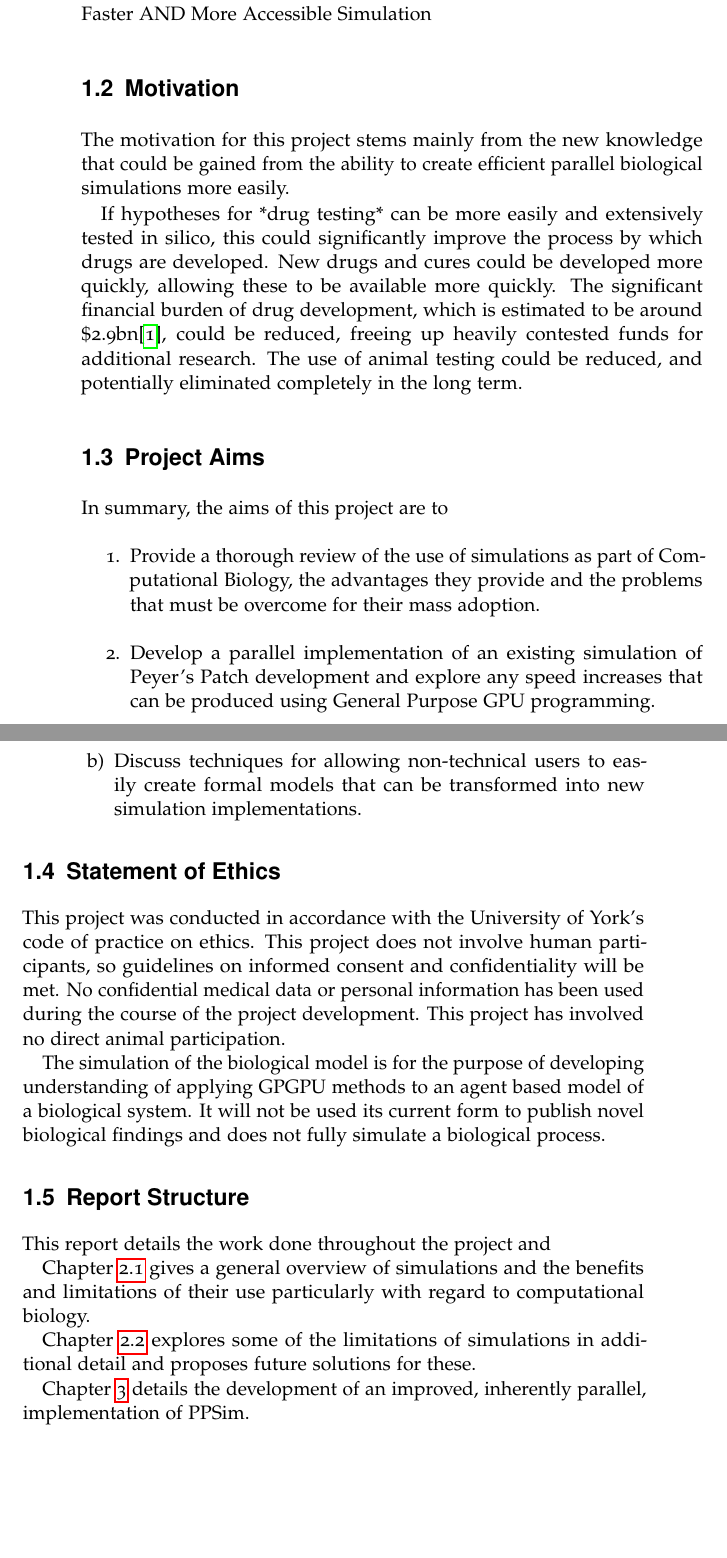
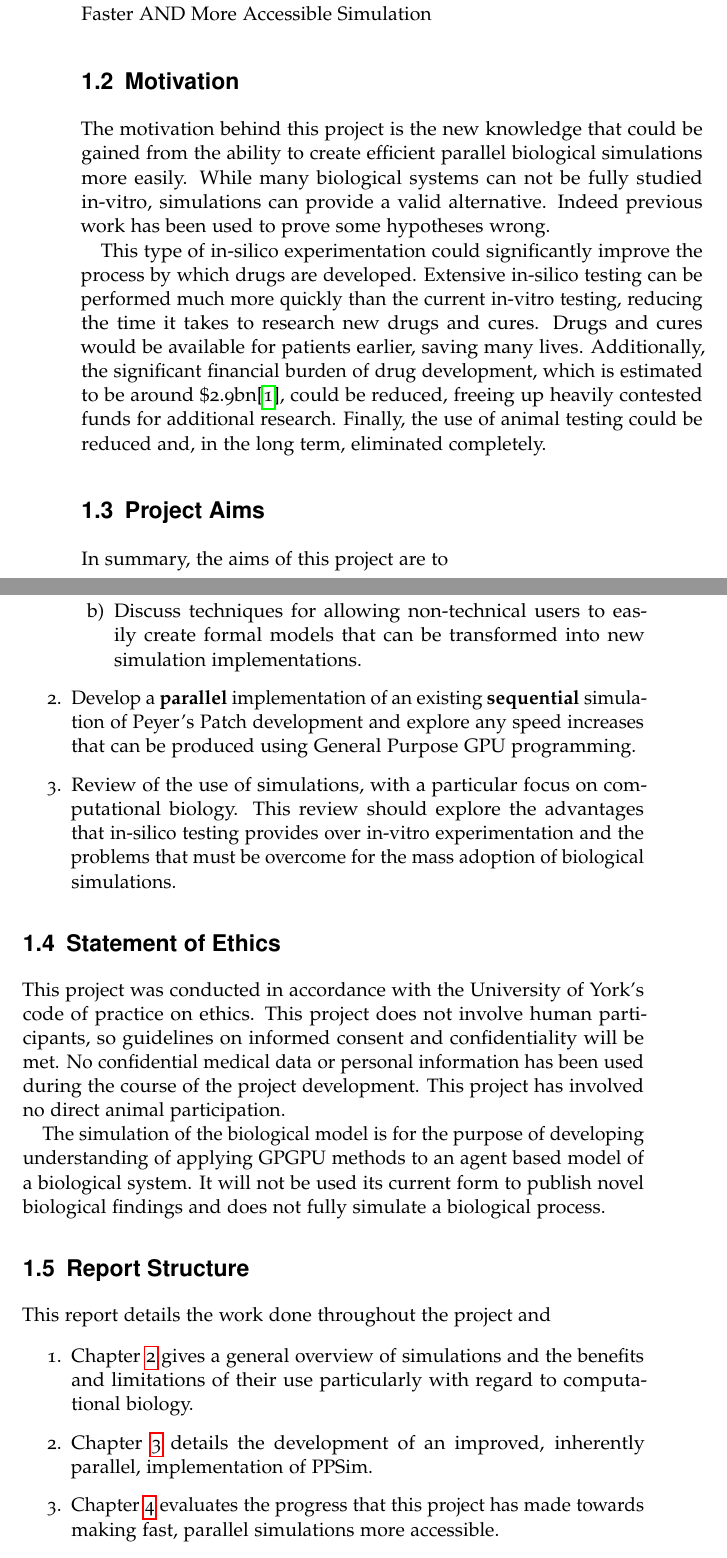
Before and after one commit to Oliver-Binns/PRIY, a LaTeX thesis (Report/Report.tex): two parts of pages 12 and 13 of 29 before the commit and two parts of pages 12 and 13 of 28 after it, joined at a grey line, cut so that both start at the same text, the shorter picture padded with empty space. The pictures show the PDF file Report/Report.pdf that the author committed with the source.

Commit message:
Improved on Chapter 1 - Introduction as per feedback from Fiona

```diff
--- a/Report/Report.tex
+++ b/Report/Report.tex
@@ -20,11 +19,12 @@ Agent-based modelling has been previously used to implement this type of simulat
+Agent-based modelling has been previously used to implement this type of simulation, showing how the behaviour of a number of individual agents can contribute to the system as a whole.
 
 As advancements in computing tend towards parallelism and distributed systems, these increasingly elaborate simulations must take full advantage of this change in order to be computed in a reasonable time period.
 Creating programs and simulations that make efficient use of this parallelism can be technically challenging. In particular it requires implementing an optimal distribution of tasks over the system and ensuring the integrity of any memory that is shared across multiple threads.
 Some significant problems, including a substantial computer science skills shortage, are slowing down the rate of progress in this area.
 
-In this project,
-the FLAME GPU framework will be used to help mitigate some of the difficulties with implementing parallel programs in order to build on an existing sequential Java MASON simulation.
-I will also propose model-driven engineering (MDE) as a potential short-term solution to the skills shortage, exploring some of the current MDE technologies for creating simulations and proposing further advancements to these tools for the future.
+In this project
+the FLAME GPU framework is used to help mitigate some of the difficulties with implementing parallel programs, in order to build on an existing sequential Java MASON simulation.
+I also propose model-driven engineering (MDE) as a potential short-term solution to the skills shortage, exploring some of the current MDE technologies for creating simulations and proposing further advancements to these tools for the future.
 }
 
 \acknowledgements{I would like to my supervisors, Fiona Polack and Kieran Alden, for their support and guidance throughout this project. I would also like to thank the FLAME GPU development team at the University of Sheffield for their help in utilising the latest and pre-released features of this framework.}
@@ -52,25 +55,31 @@ Faster AND More Accessible Simulation
 \section{Motivation}
 %What can be gained from better modelling.. particularly biology..?
 %Presentation- see justification slides!
-The motivation for this project stems mainly from the new knowledge that could be gained from the ability to create efficient parallel biological simulations more easily.
+The motivation behind this project is the new knowledge that could be gained from the ability to create efficient parallel biological simulations more easily.
+While many biological systems can not be fully studied in-vitro, simulations can provide a valid alternative.
+%rephrase this--->
+Indeed previous work has been used to prove some hypotheses wrong.
+%do we need citations/examples here if we are going to discuss this in more detail later on?
+%is it ok to reference a later chapter?
 
-If hypotheses for *drug testing* can be more easily and extensively tested in silico, this could significantly improve the process by which drugs are developed.
-New drugs and cures could be developed more quickly, allowing these to be available more quickly.
-The significant financial burden of drug development, which is estimated to be around \$2.9bn\cite{drug_cost}, could be reduced, freeing up heavily contested funds for additional research.
-The use of animal testing could be reduced, and potentially eliminated completely in the long term.
-
-%outside of drug testing, new understanding can..?
+%outside of biological exploration, new understanding can..?
+This type of in-silico experimentation could significantly improve the process by which drugs are developed.
+Extensive in-silico testing can be performed much more quickly than the current in-vitro testing, reducing the time it takes to research new drugs and cures.
+Drugs and cures would be available for patients earlier, saving many lives.
+Additionally, the significant financial burden of drug development, which is estimated to be around \$2.9bn\cite{drug_cost}, could be reduced, freeing up heavily contested funds for additional research.
+Finally, the use of animal testing could be reduced and, in the long term, eliminated completely.
 
 \section{Project Aims}
 In summary, the aims of this project are to
 \begin{enumerate}
-	\item Provide a thorough review of the use of simulations as part of Computational Biology, the advantages they provide and the problems that must be overcome for their mass adoption.
-	\item Develop a parallel implementation of an existing simulation of Peyer's Patch development and explore any speed increases that can be produced using General Purpose GPU programming.
 	\item Establish a firm grounding for the future development of new tools to allow fast, parallel simulations of biological systems to be easily created by non-technical users.
 	\begin{enumerate}
 		\item Explore the findings of the new implementation and discuss how these can be generalised to new simulations.
 		\item Discuss techniques for allowing non-technical users to easily create formal models that can be transformed into new simulation implementations.
 	\end{enumerate}
+	\item Develop a \textbf{parallel} implementation of an existing \textbf{sequential} simulation of Peyer's Patch development and explore any speed increases that can be produced using General Purpose GPU programming.
+	\item Review of the use of simulations, with a particular focus on computational biology. This review should explore the advantages that in-silico testing provides over in-vitro experimentation and the problems that must be overcome for the mass adoption of biological simulations.
+
 \end{enumerate}
 
 \section{Statement of Ethics}
@@ -87,14 +96,16 @@ The simulation of the biological model is for the purpose of developing understa
 \section{Report Structure}
 This report details the work done throughout the project and
 
-Chapter \ref{simulation} gives a general overview of simulations and the benefits and limitations of their use particularly with regard to computational biology.
-
-Chapter \ref{improvements} explores some of the limitations of simulations in additional detail and proposes future solutions for these.
-
-Chapter \ref{methods} details the development of an improved, inherently parallel, implementation of PPSim.
+\begin{enumerate}
+	\item Chapter \ref{lit_review} gives a general overview of simulations and the benefits and limitations of their use particularly with regard to computational biology.
+   %\item Chapter \ref{improvements} explores some of the limitations of simulations in additional detail and proposes future solutions for these.
+	\item Chapter \ref{methods} details the development of an improved, inherently parallel, implementation of PPSim.
+	\item Chapter \ref{results} evaluates the progress that this project has made towards making fast, parallel simulations more accessible.
+\end{enumerate}
 
 %Approx 3000 words for literature review
 \chapter{Literature Review}
+\label{lit_review}
 % Aims are to:
 %
 % Place original work into the context of existing Literature
```
Also changed, not shown: Report/Report.pdf, Report/Report.tex (20 more changed lines), 1 other file.
